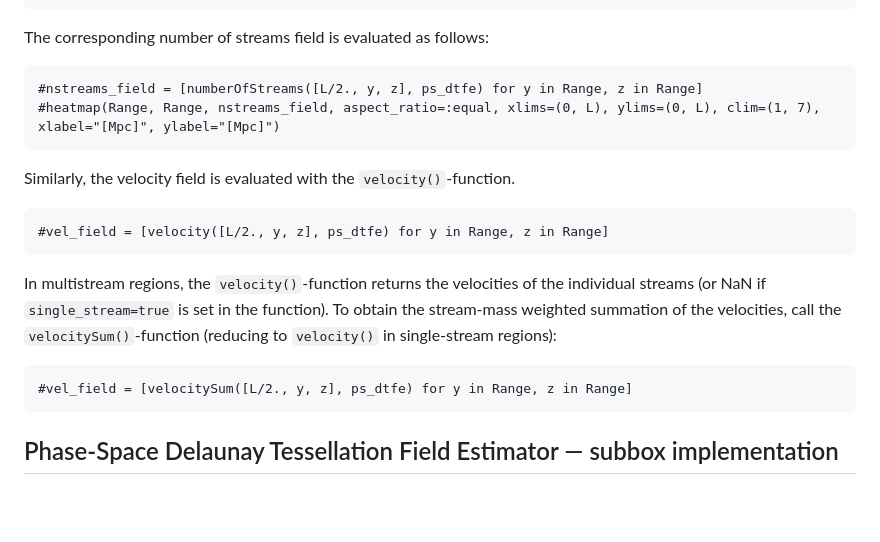
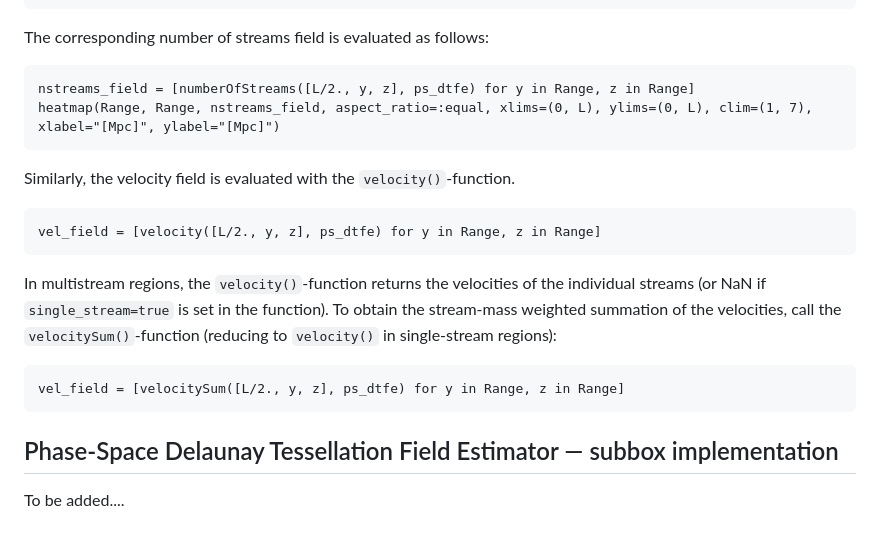
Before and after one commit to jfeldbrugge/PhaseSpaceDTFE.jl, a Markdown page: docs/src/tutorial.md, the part around the change. Drawn GitHub-style; blank space fills up the shorter version.

Commit message:
Update tutorial: DTFE

````diff
--- a/docs/src/tutorial.md
+++ b/docs/src/tutorial.md
@@ -71,21 +71,23 @@ heatmap(Range, Range, log10.(density_field), aspect_ratio=:equal, xlims=(0, L),
 The corresponding number of streams field is evaluated as follows:
 
 ```@example tutorial1
-#nstreams_field = [numberOfStreams([L/2., y, z], ps_dtfe) for y in Range, z in Range]
-#heatmap(Range, Range, nstreams_field, aspect_ratio=:equal, xlims=(0, L), ylims=(0, L), clim=(1, 7), xlabel="[Mpc]", ylabel="[Mpc]")
+nstreams_field = [numberOfStreams([L/2., y, z], ps_dtfe) for y in Range, z in Range]
+heatmap(Range, Range, nstreams_field, aspect_ratio=:equal, xlims=(0, L), ylims=(0, L), clim=(1, 7), xlabel="[Mpc]", ylabel="[Mpc]")
 ```
 
 Similarly, the velocity field is evaluated with the `velocity()`-function.
 
 ```@example tutorial1
-#vel_field = [velocity([L/2., y, z], ps_dtfe) for y in Range, z in Range]
+vel_field = [velocity([L/2., y, z], ps_dtfe) for y in Range, z in Range]
 ```
 
 In multistream regions, the `velocity()`-function returns the velocities of the individual streams (or NaN if `single_stream=true` is set in the function). To obtain the stream-mass weighted summation of the velocities, call the `velocitySum()`-function (reducing to `velocity()` in single-stream regions):
 
 
 ```@example tutorial1
-#vel_field = [velocitySum([L/2., y, z], ps_dtfe) for y in Range, z in Range]
+vel_field = [velocitySum([L/2., y, z], ps_dtfe) for y in Range, z in Range]
 ```
 
 ## Phase-Space Delaunay Tessellation Field Estimator — subbox implementation
+
+To be added....
````
